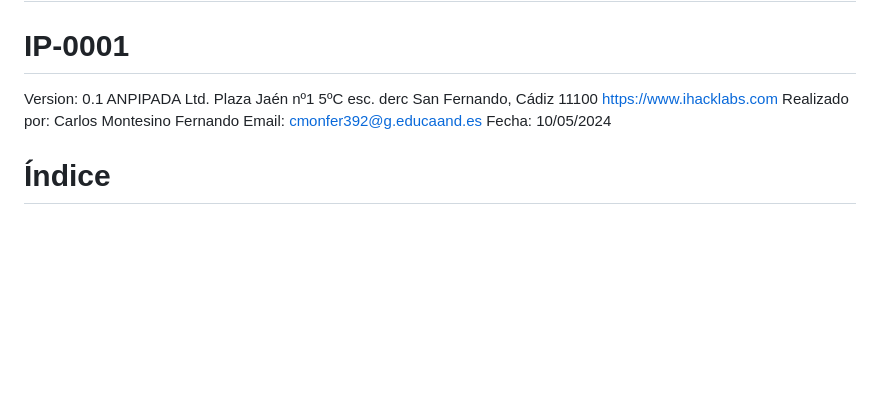
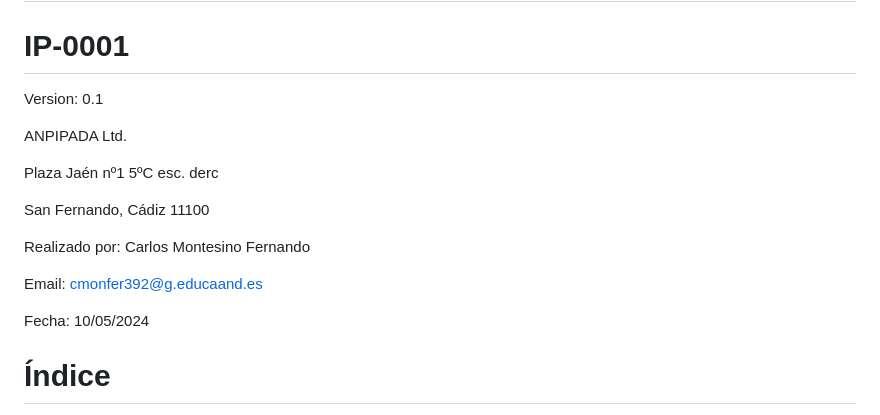
Before and after one commit to CarlosMontesino02/HE, a Markdown page: Proyeto08-Infinity-Code/Informe de pentesting.md, the part around the change. Drawn GitHub-style; blank space fills up the shorter version.

```diff
--- a/Proyeto08-Infinity-Code/Informe de pentesting.md
+++ b/Proyeto08-Infinity-Code/Informe de pentesting.md
@@ -3,12 +3,17 @@
 # IP-0001
 
 Version: 0.1
+
 ANPIPADA Ltd.
+
 Plaza Jaén nº1 5ºC esc. derc
+
 San Fernando, Cádiz 11100
-https://www.ihacklabs.com
+
 Realizado por: Carlos Montesino Fernando
+
 Email: cmonfer392@g.educaand.es
+
 Fecha: 10/05/2024
 
 # Índice
```
